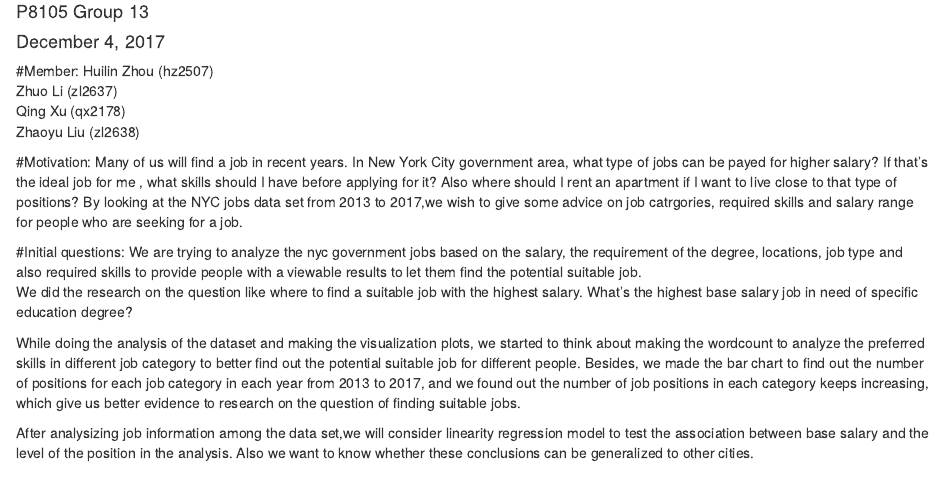
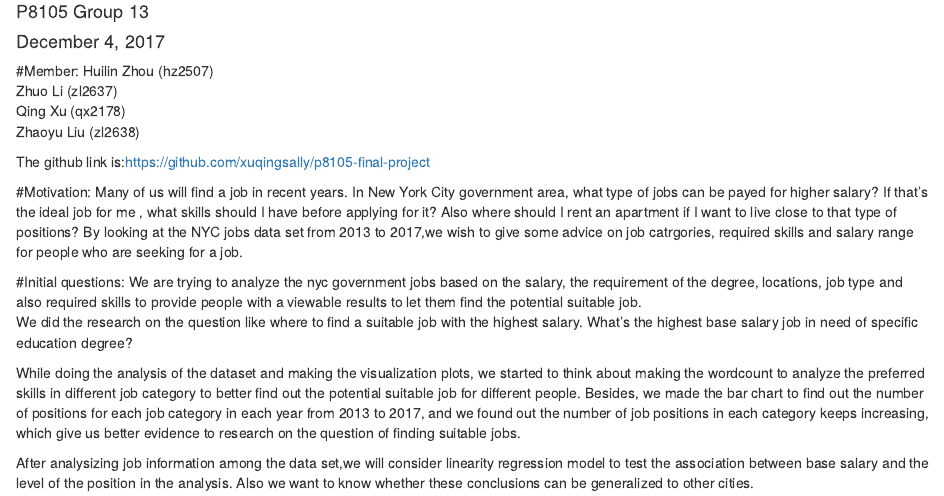
Before and after one commit to xuqingsally/p8105-final-project, an R Markdown document (p8105.Rmd): the page in a window 1100 px wide, from 70 px down. Rendered offline with R 4.5, knitr and Pandoc, with nearby package versions; some code elsewhere in the file could not run offline.

Commit message:
github link

```diff
--- a/p8105.Rmd
+++ b/p8105.Rmd
@@ -11,6 +11,8 @@ Huilin Zhou (hz2507)
 Zhuo Li (zl2637)
 Qing Xu (qx2178)
 Zhaoyu Liu (zl2638)
+
+The github link is:https://github.com/xuqingsally/p8105-final-project
 
 #Motivation:
 Many of us will find a job in recent years. In New York City government area, what type of jobs can be payed for higher salary? If that's the ideal job for me , what skills should I have before applying for it?  Also where should I rent an apartment if I want to live close to that type of positions? By looking at the NYC jobs data set from 2013 to 2017,we wish to give some advice on job catrgories, required skills and salary range for people who are seeking for a job.
```
